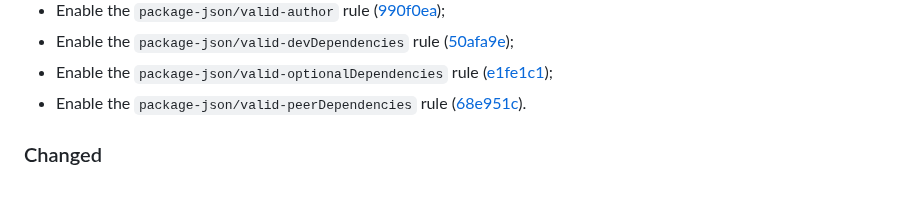
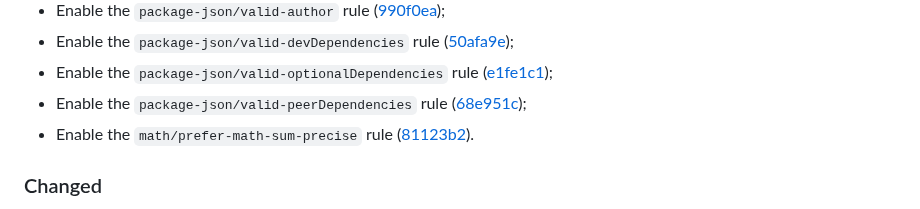
Before and after one commit to vanyauhalin/eslint-config, a Markdown page: CHANGELOG.md, the part around one of its changes. Drawn GitHub-style.

Commit message:
update changelog

```diff
--- a/CHANGELOG.md
+++ b/CHANGELOG.md
@@ -33,7 +33,8 @@ This document records all notable changes to the project, following the [Keep a
 - Enable the `package-json/valid-author` rule ([990f0ea]);
 - Enable the `package-json/valid-devDependencies` rule ([50afa9e]);
 - Enable the `package-json/valid-optionalDependencies` rule ([e1fe1c1]);
-- Enable the `package-json/valid-peerDependencies` rule ([68e951c]).
+- Enable the `package-json/valid-peerDependencies` rule ([68e951c]);
+- Enable the `math/prefer-math-sum-precise` rule ([81123b2]).
 
 ### Changed
 
```
Also changed, not shown: other parts of CHANGELOG.md (+1 -0 lines).
